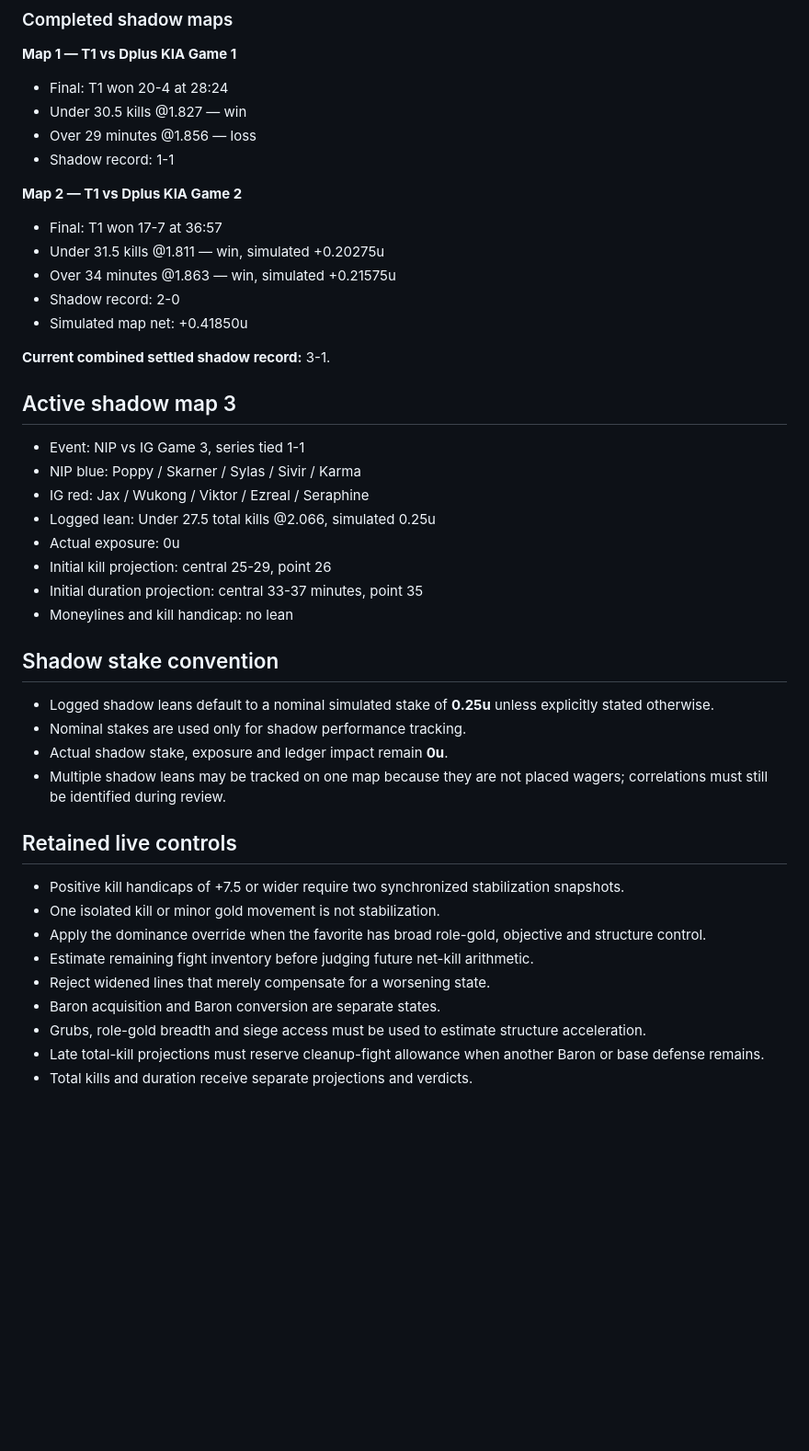
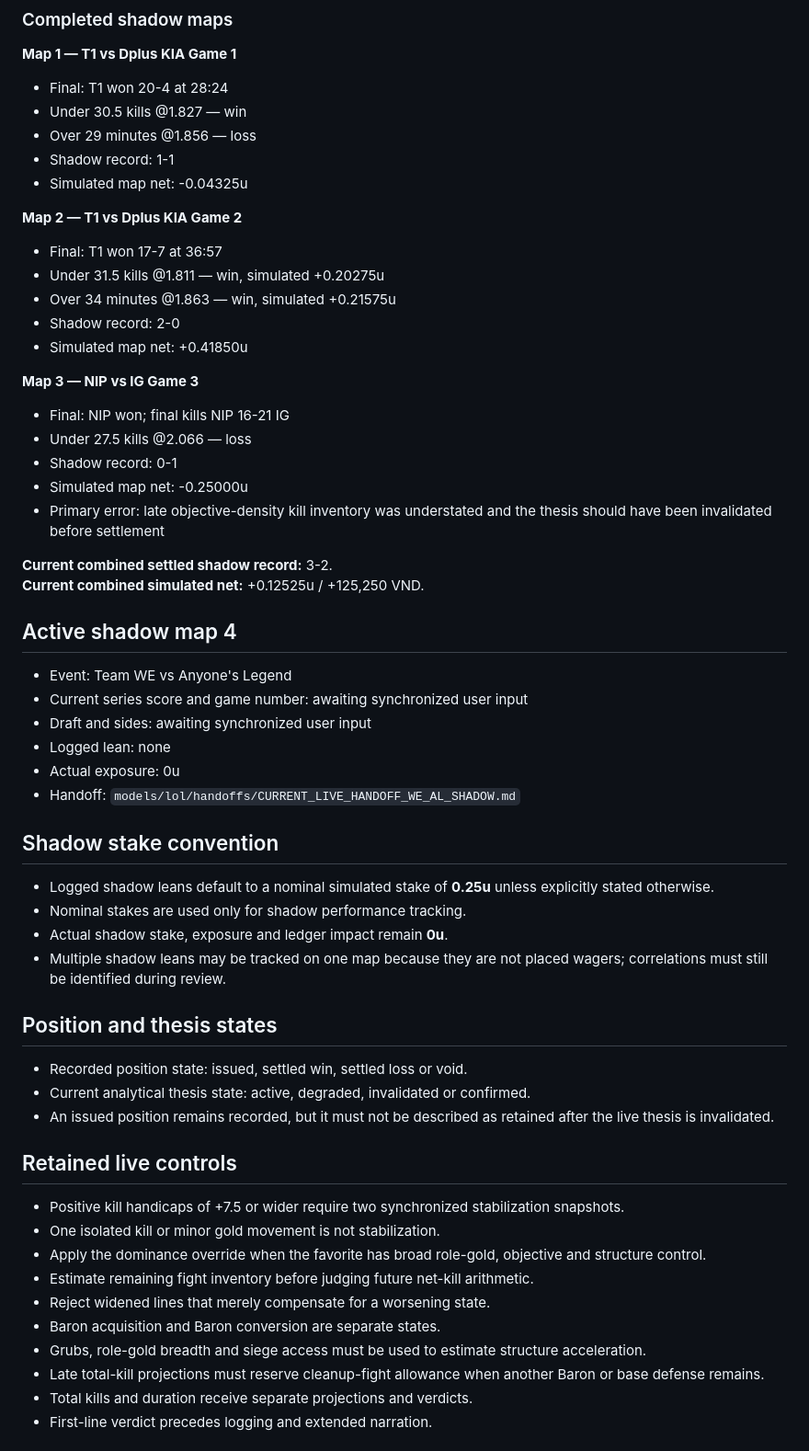
Before and after one commit to acchtt/BetTracker, a Markdown page: models/lol/CURRENT_MODEL.md, the part around one of its changes. Shown at 92% size. Drawn GitHub-style; blank space fills up the shorter version.

```diff
--- a/models/lol/CURRENT_MODEL.md
+++ b/models/lol/CURRENT_MODEL.md
@@ -76,6 +77,7 @@ LoL v0.3.32 extends the v0.3.31 circuit breaker from two to four complete review
 - Under 30.5 kills @1.827 — win
 - Over 29 minutes @1.856 — loss
 - Shadow record: 1-1
+- Simulated map net: -0.04325u
 
 **Map 2 — T1 vs Dplus KIA Game 2**
 
@@ -85,18 +87,25 @@ LoL v0.3.32 extends the v0.3.31 circuit breaker from two to four complete review
 - Shadow record: 2-0
 - Simulated map net: +0.41850u
 
-**Current combined settled shadow record:** 3-1.
+**Map 3 — NIP vs IG Game 3**
 
-## Active shadow map 3
+- Final: NIP won; final kills NIP 16-21 IG
+- Under 27.5 kills @2.066 — loss
+- Shadow record: 0-1
+- Simulated map net: -0.25000u
+- Primary error: late objective-density kill inventory was understated and the thesis should have been invalidated before settlement
 
-- Event: NIP vs IG Game 3, series tied 1-1
-- NIP blue: Poppy / Skarner / Sylas / Sivir / Karma
-- IG red: Jax / Wukong / Viktor / Ezreal / Seraphine
-- Logged lean: Under 27.5 total kills @2.066, simulated 0.25u
+**Current combined settled shadow record:** 3-2.
+**Current combined simulated net:** +0.12525u / +125,250 VND.
+
+## Active shadow map 4
+
+- Event: Team WE vs Anyone's Legend
+- Current series score and game number: awaiting synchronized user input
+- Draft and sides: awaiting synchronized user input
+- Logged lean: none
 - Actual exposure: 0u
-- Initial kill projection: central 25-29, point 26
-- Initial duration projection: central 33-37 minutes, point 35
-- Moneylines and kill handicap: no lean
+- Handoff: `models/lol/handoffs/CURRENT_LIVE_HANDOFF_WE_AL_SHADOW.md`
 
 ## Shadow stake convention
 
@@ -104,6 +113,12 @@ LoL v0.3.32 extends the v0.3.31 circuit breaker from two to four complete review
 - Nominal stakes are used only for shadow performance tracking.
 - Actual shadow stake, exposure and ledger impact remain **0u**.
 - Multiple shadow leans may be tracked on one map because they are not placed wagers; correlations must still be identified during review.
+
+## Position and thesis states
+
+- Recorded position state: issued, settled win, settled loss or void.
+- Current analytical thesis state: active, degraded, invalidated or confirmed.
+- An issued position remains recorded, but it must not be described as retained after the live thesis is invalidated.
 
 ## Retained live controls
 
@@ -116,4 +131,5 @@ LoL v0.3.32 extends the v0.3.31 circuit breaker from two to four complete review
 - Grubs, role-gold breadth and siege access must be used to estimate structure acceleration.
 - Late total-kill projections must reserve cleanup-fight allowance when another Baron or base defense remains.
 - Total kills and duration receive separate projections and verdicts.
+- First-line verdict precedes logging and extended narration.
 
```
Also changed, not shown: other parts of models/lol/CURRENT_MODEL.md (+42 -37 lines).
